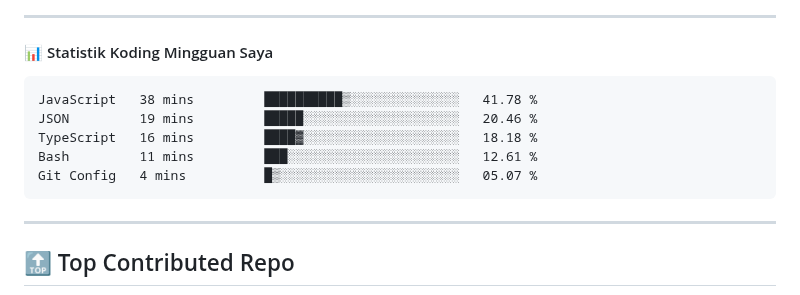
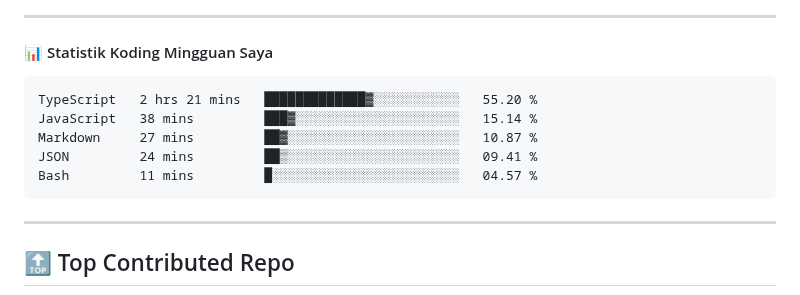
Before and after one commit to ramadhafidz/ramadhafidz, a Markdown page: README.md, the part around the change. GitHub-like rendering.

Commit message:
Updated waka-readme graph with new metrics

````diff
--- a/README.md
+++ b/README.md
@@ -52,11 +52,11 @@
 <!--START_SECTION:waka-->
 
 ```txt
-JavaScript   38 mins         ██████████▒░░░░░░░░░░░░░░   41.78 %
-JSON         19 mins         █████░░░░░░░░░░░░░░░░░░░░   20.46 %
-TypeScript   16 mins         ████▓░░░░░░░░░░░░░░░░░░░░   18.18 %
-Bash         11 mins         ███░░░░░░░░░░░░░░░░░░░░░░   12.61 %
-Git Config   4 mins          █▒░░░░░░░░░░░░░░░░░░░░░░░   05.07 %
+TypeScript   2 hrs 21 mins   █████████████▓░░░░░░░░░░░   55.20 %
+JavaScript   38 mins         ███▓░░░░░░░░░░░░░░░░░░░░░   15.14 %
+Markdown     27 mins         ██▓░░░░░░░░░░░░░░░░░░░░░░   10.87 %
+JSON         24 mins         ██▒░░░░░░░░░░░░░░░░░░░░░░   09.41 %
+Bash         11 mins         █░░░░░░░░░░░░░░░░░░░░░░░░   04.57 %
 ```
 
 <!--END_SECTION:waka-->
````
